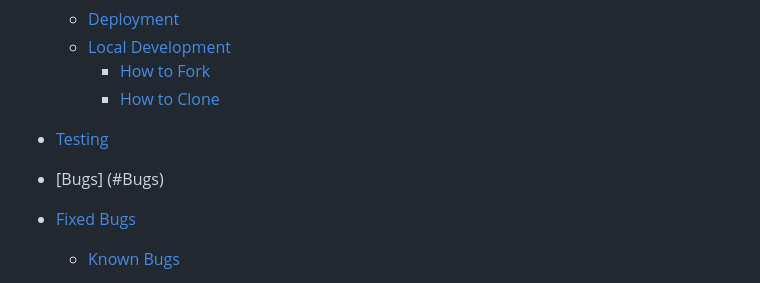
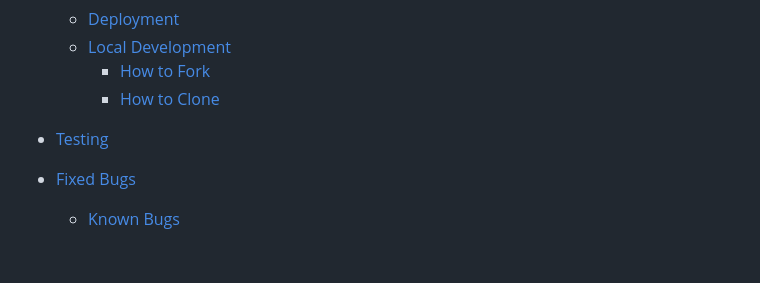
Before and after one commit to DaveTrev/Rock-Paper-Scissors-v2, a Markdown page: README.md, the part around one of its changes. GitHub-like rendering; blank space fills up the shorter version.

Commit message:
readme clean up

```diff
--- a/README.md
+++ b/README.md
@@ -35,7 +35,6 @@ The website Rock Paper Scissors, is a simple page for users to try their hand at
     * [How to Clone](#How-to-Clone)
 
 * [Testing](#Testing)
-* [Bugs] (#Bugs)
 * [Fixed Bugs](#Fixed-Bugs)
   * [Known Bugs](#Known-Bugs)
 
```
Also changed, not shown: other parts of README.md (+0 -1 lines).
